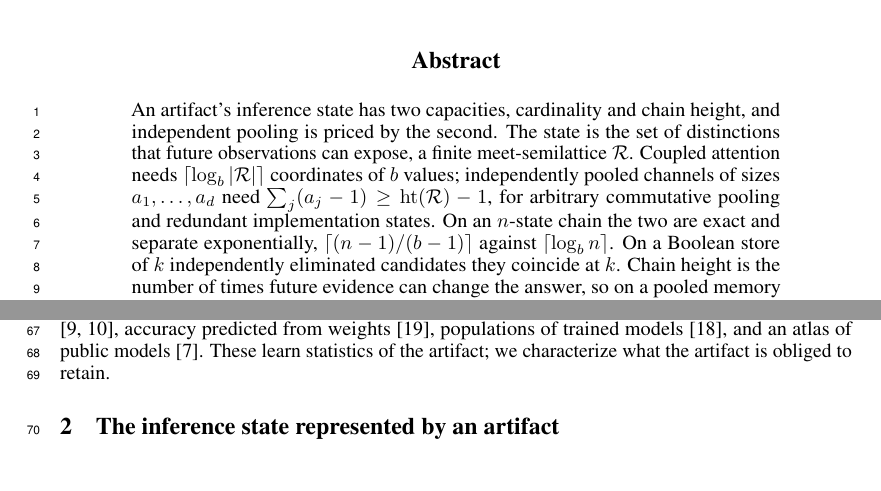
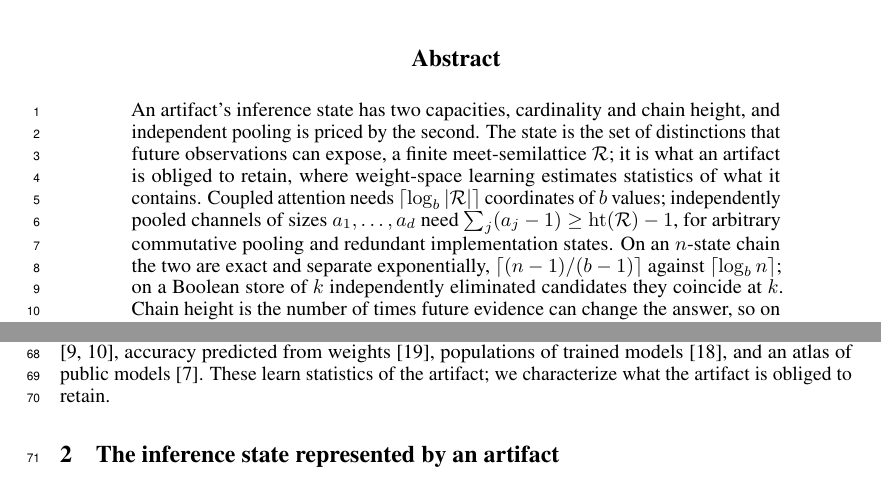
Before and after one commit to Zetetic-Dhruv/neural-artifacts-exchange-law, a LaTeX paper (paper/main.tex): two parts of pages 1 and 2 of 21 before the commit and two parts of pages 1 and 2 of 22 after it, joined at a grey line, cut so that both start at the same text. Compiled offline with pdfLaTeX.

Commit message:
Paper: abstract carries the positioning claim

```diff
--- a/paper/main.tex
+++ b/paper/main.tex
@@ -85,7 +85,7 @@
 \begin{document}
 \maketitle
 \begin{abstract}
-An artifact's inference state has two capacities, cardinality and chain height, and independent pooling is priced by the second. The state is the set of distinctions that future observations can expose, a finite meet-semilattice $\R$. Coupled attention needs $\lceil\log_b|\R|\rceil$ coordinates of $b$ values; independently pooled channels of sizes $a_1,\ldots,a_d$ need $\sum_j(a_j-1)\ge\height(\R)-1$, for arbitrary commutative pooling and redundant implementation states. On an $n$-state chain the two are exact and separate exponentially, $\lceil(n-1)/(b-1)\rceil$ against $\lceil\log_b n\rceil$. On a Boolean store of $k$ independently eliminated candidates they coincide at $k$. Chain height is the number of times future evidence can change the answer, so on a pooled memory adaptive queries and memory are one resource: a policy whose memory is the store makes at most $\sum_j(a_j-1)$ informative queries, whereas a decoder with unrestricted memory exchanges stored bits and query bits one for one. Attention--ReLU artifacts realize both sides of each law, their minimal inference machines are recovered from operational parameters, and finite-symbol hardening preserves the machine whenever the probability mass on wrong symbols lies below an explicit threshold. All results in this paper are verified in Lean~4.\footnote{Lean sources, paper source, and checks: \url{https://anonymous.4open.science/r/neural-artifacts-exchange-law-838F/}}
+An artifact's inference state has two capacities, cardinality and chain height, and independent pooling is priced by the second. The state is the set of distinctions that future observations can expose, a finite meet-semilattice $\R$; it is what an artifact is obliged to retain, where weight-space learning estimates statistics of what it contains. Coupled attention needs $\lceil\log_b|\R|\rceil$ coordinates of $b$ values; independently pooled channels of sizes $a_1,\ldots,a_d$ need $\sum_j(a_j-1)\ge\height(\R)-1$, for arbitrary commutative pooling and redundant implementation states. On an $n$-state chain the two are exact and separate exponentially, $\lceil(n-1)/(b-1)\rceil$ against $\lceil\log_b n\rceil$; on a Boolean store of $k$ independently eliminated candidates they coincide at $k$. Chain height is the number of times future evidence can change the answer, so on a pooled memory adaptive queries and memory are one resource: a policy whose memory is the store makes at most $\sum_j(a_j-1)$ informative queries, whereas a decoder with unrestricted memory exchanges stored bits and query bits one for one. Attention--ReLU artifacts realize both sides of each law, their minimal inference machines are recovered from operational parameters, and finite-symbol hardening preserves the machine whenever the probability mass on wrong symbols lies below an explicit threshold. All results in this paper are verified in Lean~4.\footnote{Lean sources, paper source, and checks: \url{https://anonymous.4open.science/r/neural-artifacts-exchange-law-838F/}}
 \end{abstract}
 
 \section{Introduction}
```
Also changed, not shown: paper/main.pdf, 1 other file.
